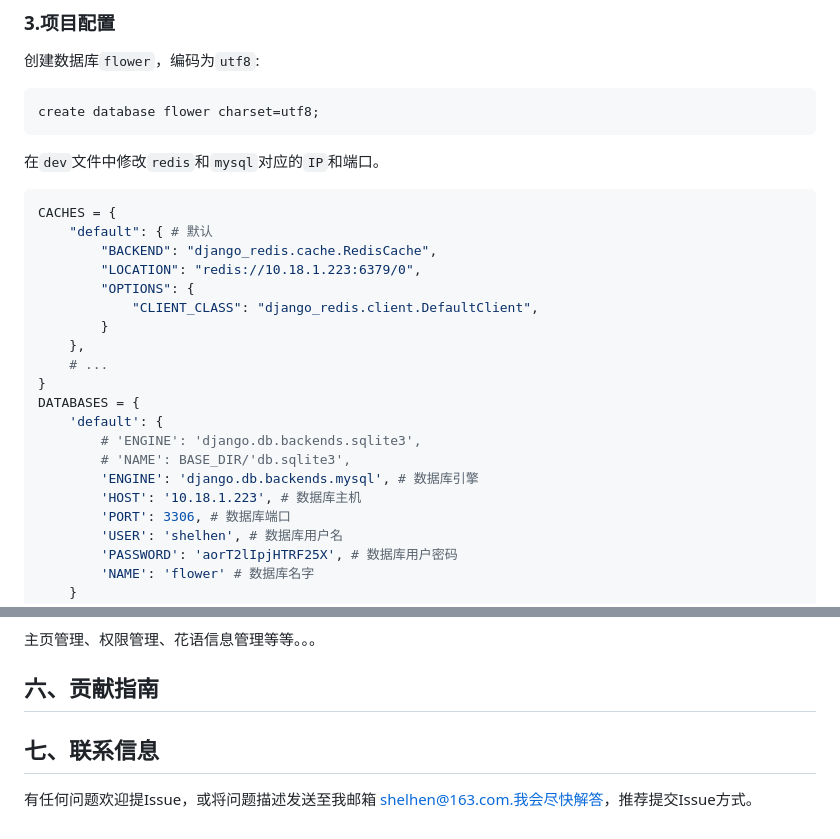
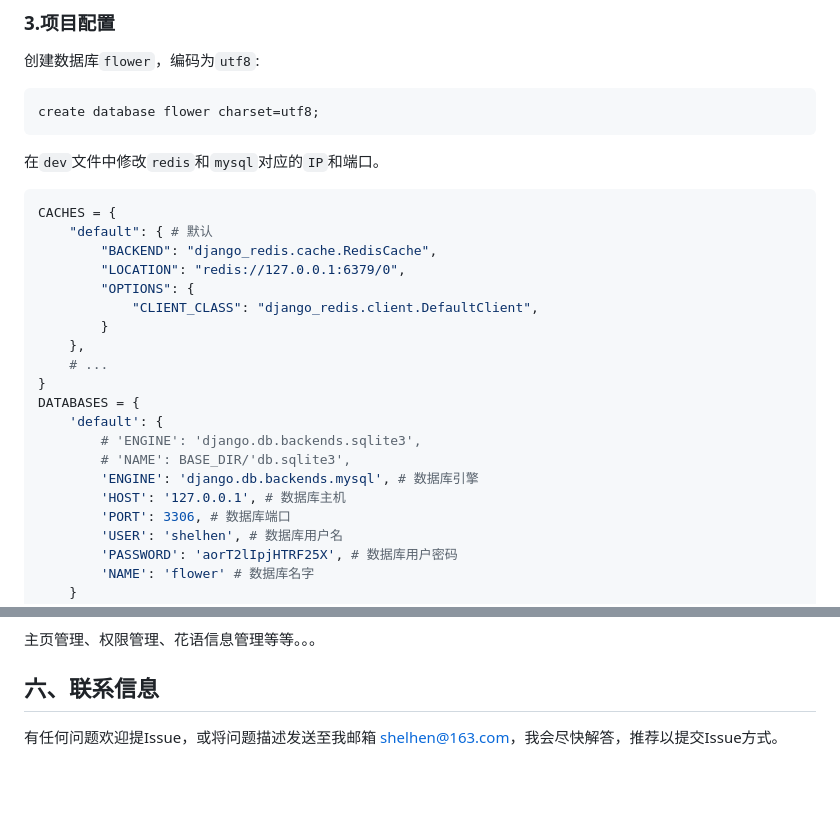
Before and after one commit to shelhen/flower-shop, a Markdown page: README.md, 2 parts joined by grey strips. Rendered like a GitHub page; blank space fills up the shorter version.

Commit message:
增加说明文档内容。

```diff
--- a/README.md
+++ b/README.md
@@ -57,7 +57,7 @@ create database flower charset=utf8;
 CACHES = {
     "default": { # 默认
         "BACKEND": "django_redis.cache.RedisCache",
-        "LOCATION": "redis://10.18.1.223:6379/0",
+        "LOCATION": "redis://127.0.0.1:6379/0",
         "OPTIONS": {
             "CLIENT_CLASS": "django_redis.client.DefaultClient",
         }
@@ -69,7 +69,7 @@ DATABASES = {
         # 'ENGINE': 'django.db.backends.sqlite3',
         # 'NAME': BASE_DIR/'db.sqlite3',
         'ENGINE': 'django.db.backends.mysql', # 数据库引擎
-        'HOST': '10.18.1.223', # 数据库主机
+        'HOST': '127.0.0.1', # 数据库主机
         'PORT': 3306, # 数据库端口
         'USER': 'shelhen', # 数据库用户名
         'PASSWORD': 'aorT2lIpjHTRF25X', # 数据库用户密码
@@ -180,8 +180,6 @@ python manage.py createsuperuser
 
 主页管理、权限管理、花语信息管理等等。。。
 
-## 六、贡献指南
+## 六、联系信息
 
-## 七、联系信息
-
-有任何问题欢迎提Issue，或将问题描述发送至我邮箱 shelhen@163.com.我会尽快解答，推荐提交Issue方式。
+有任何问题欢迎提Issue，或将问题描述发送至我邮箱 shelhen@163.com，我会尽快解答，推荐以提交Issue方式。
```
